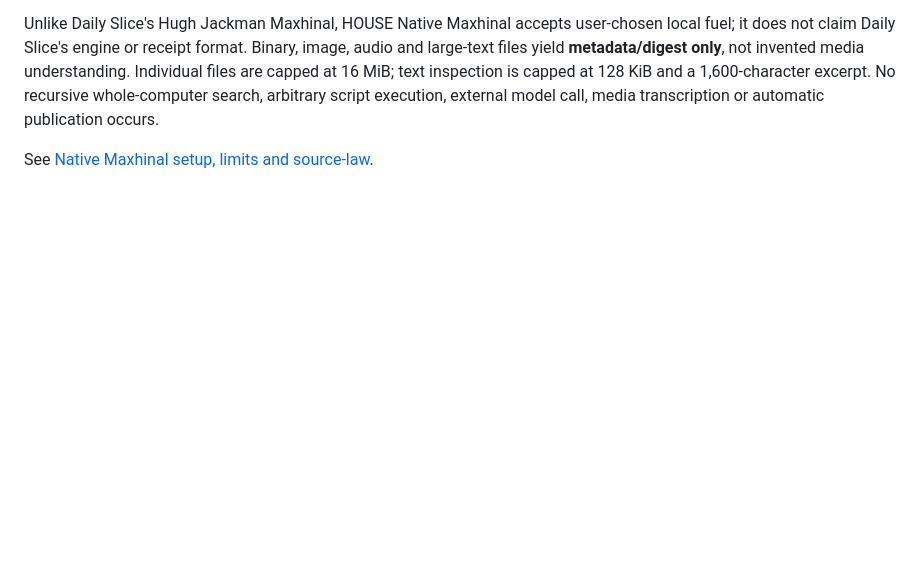
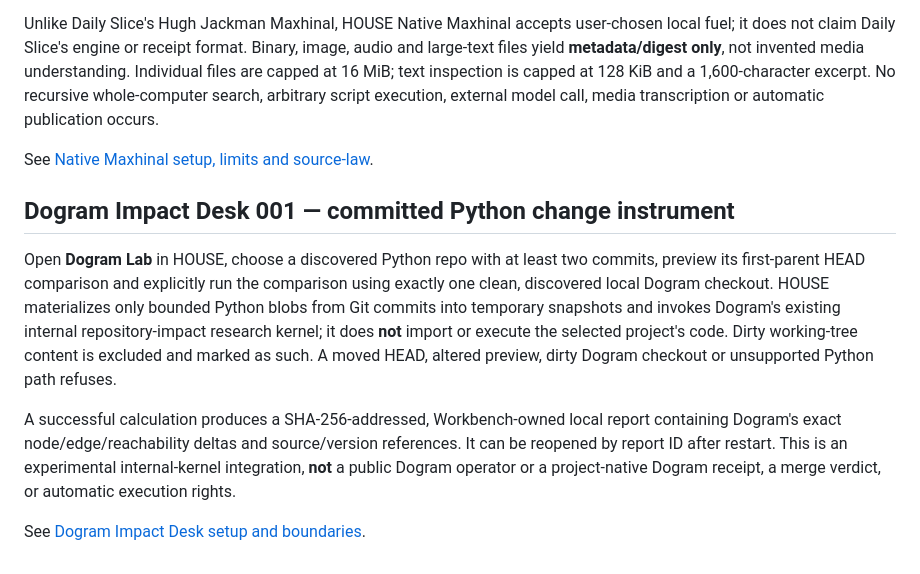
Before and after one commit to the-static-collective/static-workbench, a Markdown page: README.md, the part around the change. GitHub-like rendering; blank space fills up the shorter version.

Commit message:
Describe active Dogram Impact Desk in HOUSE README

```diff
--- a/README.md
+++ b/README.md
@@ -285,3 +285,23 @@ No recursive whole-computer search, arbitrary script execution, external
 model call, media transcription or automatic publication occurs.
 
 See [Native Maxhinal setup, limits and source-law](docs/house-native-maxhinal-v01.md).
+
+
+## Dogram Impact Desk 001 — committed Python change instrument
+
+Open **Dogram Lab** in HOUSE, choose a discovered Python repo with at least two
+commits, preview its first-parent HEAD comparison and explicitly run the
+comparison using exactly one clean, discovered local Dogram checkout. HOUSE
+materializes only bounded Python blobs from Git commits into temporary snapshots
+and invokes Dogram's existing internal repository-impact research kernel; it
+does **not** import or execute the selected project's code. Dirty working-tree
+content is excluded and marked as such. A moved HEAD, altered preview, dirty
+Dogram checkout or unsupported Python path refuses.
+
+A successful calculation produces a SHA-256-addressed, Workbench-owned local
+report containing Dogram's exact node/edge/reachability deltas and source/version
+references. It can be reopened by report ID after restart. This is an
+experimental internal-kernel integration, **not** a public Dogram operator or
+a project-native Dogram receipt, a merge verdict, or automatic execution rights.
+
+See [Dogram Impact Desk setup and boundaries](docs/dogram-impact-desk-001.md).
```
